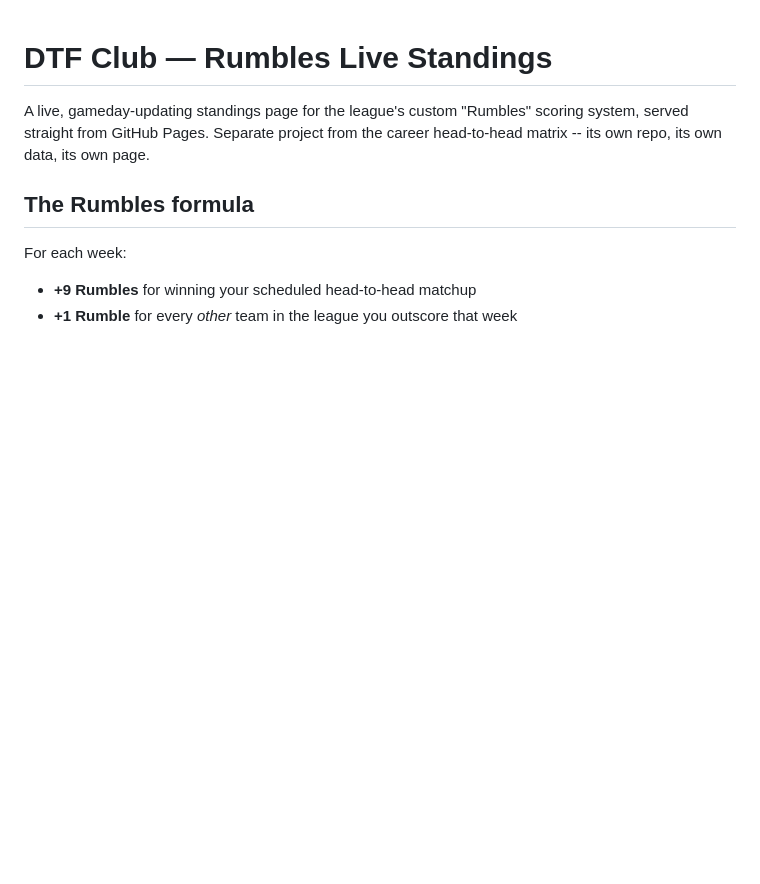
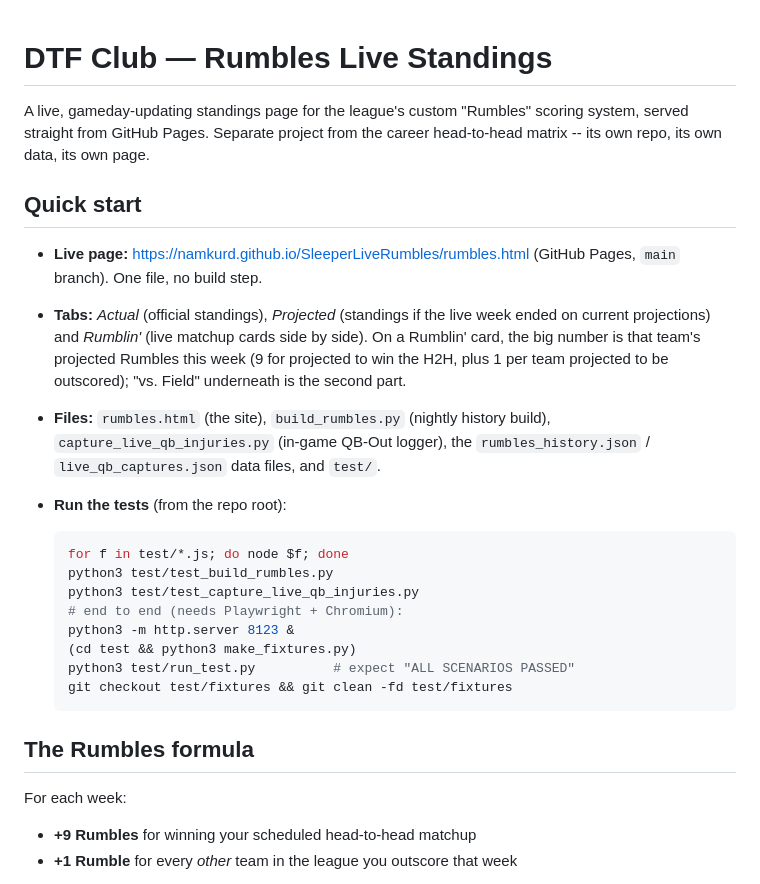
Before and after one commit to namkurd/SleeperLiveRumbles, a Markdown page: README.md, the part around the change. GitHub-like rendering; blank space fills up the shorter version.

Commit message:
README: add quick start

````diff
--- a/README.md
+++ b/README.md
@@ -4,6 +4,31 @@ A live, gameday-updating standings page for the league's custom "Rumbles"
 scoring system, served straight from GitHub Pages. Separate project from
 the career head-to-head matrix -- its own repo, its own data, its own
 page.
+
+## Quick start
+
+- **Live page:** https://namkurd.github.io/SleeperLiveRumbles/rumbles.html
+  (GitHub Pages, `main` branch). One file, no build step.
+- **Tabs:** *Actual* (official standings), *Projected* (standings if the live
+  week ended on current projections) and *Rumblin'* (live matchup cards side
+  by side). On a Rumblin' card, the big number is that team's projected
+  Rumbles this week (9 for projected to win the H2H, plus 1 per team
+  projected to be outscored); "vs. Field" underneath is the second part.
+- **Files:** `rumbles.html` (the site), `build_rumbles.py` (nightly history
+  build), `capture_live_qb_injuries.py` (in-game QB-Out logger), the
+  `rumbles_history.json` / `live_qb_captures.json` data files, and `test/`.
+- **Run the tests** (from the repo root):
+
+  ```bash
+  for f in test/*.js; do node $f; done
+  python3 test/test_build_rumbles.py
+  python3 test/test_capture_live_qb_injuries.py
+  # end to end (needs Playwright + Chromium):
+  python3 -m http.server 8123 &
+  (cd test && python3 make_fixtures.py)
+  python3 test/run_test.py          # expect "ALL SCENARIOS PASSED"
+  git checkout test/fixtures && git clean -fd test/fixtures
+  ```
 
 ## The Rumbles formula
 
````
